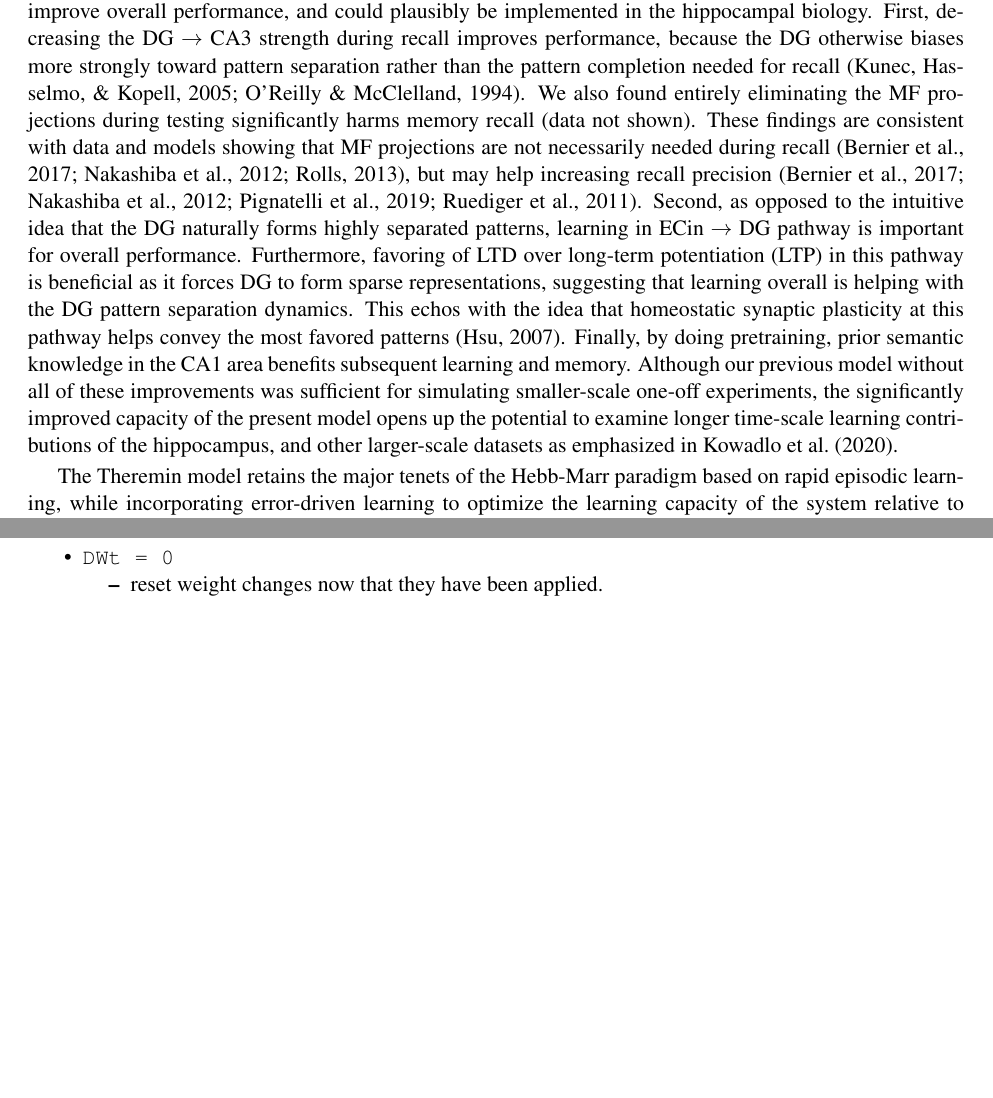
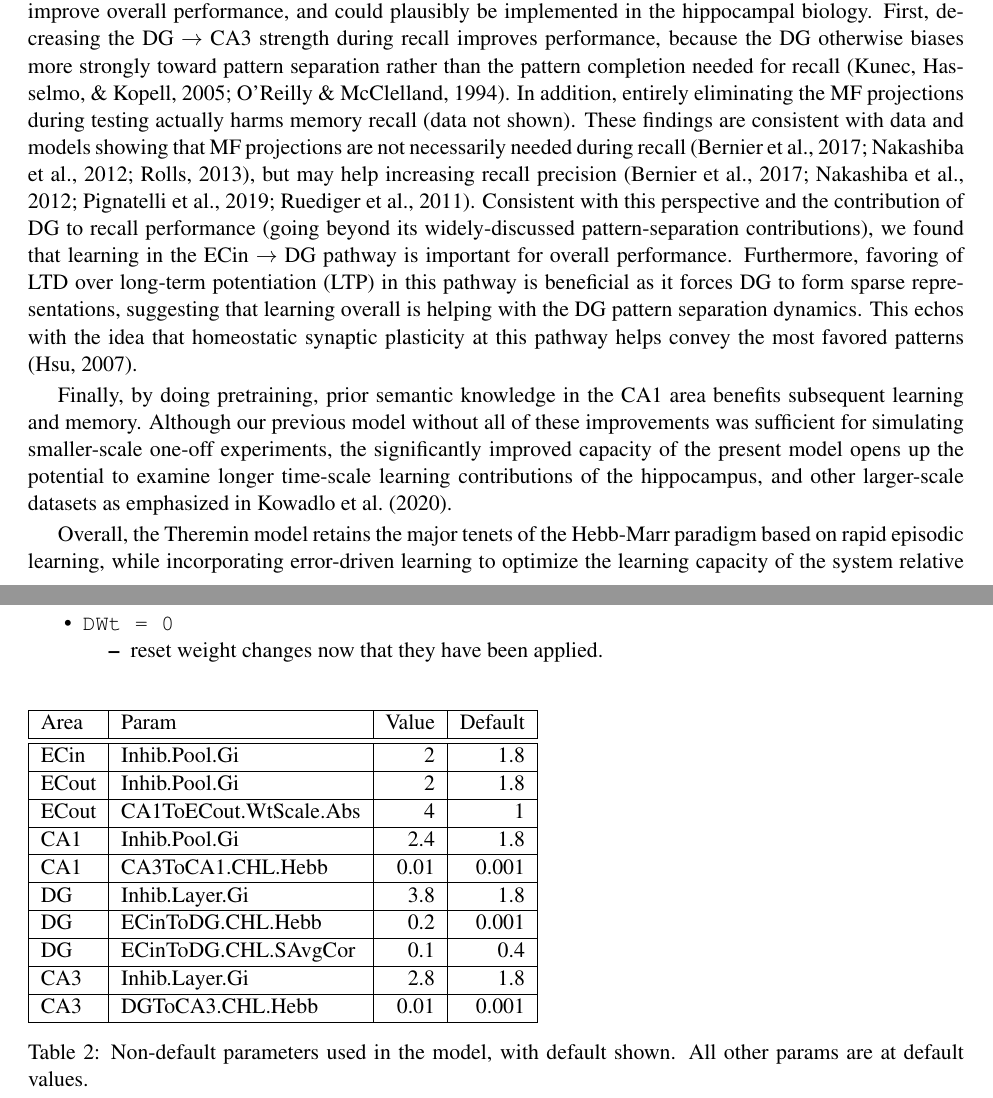
Before and after one commit to ccnlab/hip-edl, a LaTeX document (papers/hip-edl-2021/hip_edl_2021.tex): two parts of pages 16 and 24 of 29, joined at a grey line, cut so that both start at the same text, the shorter picture padded with empty space. Compiled offline with pdfLaTeX.

Commit message:
add non-default param table

```diff
--- a/papers/hip-edl-2021/hip_edl_2021.tex
+++ b/papers/hip-edl-2021/hip_edl_2021.tex
@@ -291,9 +291,11 @@ By incorporating biologically plausible error-driven learning mechanisms at the
 
 Although we have provocatively characterized Hebbian learning as a mistake in order to highlight the error-correction nature of our alternative hypothesis, we nevertheless recognize that extensive research and modeling has productively leveraged the Hebbian principle to understand hippocampal function.  Indeed, we have shown that the error-driven learning achieves much of the same overall learning objective, just through different means that improve learning performance and reduce interference.  As emphasized above, this interference is not a result of using a simplistic form of Hebbian learning without appropriate normalization and bounding --- the key failing of Hebbian learning that error-driven learning corrects is that it is purely local and autonomous and is not sensitive to an overall objective function that can determine when learning has accomplished its objective.  In addition, there are various other lines of research about non-Hebbian learning in the hippocampus that should be acknowledged, and future work can investigate further \citep{RebolaCartaMulle17,Jackson20,PandaRoy17,ChistiakovaBannonBazhenovEtAl14,TsukamotoYasuiYamadaEtAl03}.
 
-Another contribution of the current model is to test several computationally-motivated mechanisms that improve overall performance, and could plausibly be implemented in the hippocampal biology. First, decreasing the DG $\rightarrow$ CA3 strength during recall improves performance, because the DG otherwise biases more strongly toward pattern separation rather than the pattern completion needed for recall \citep{OReillyMcClelland94,KunecHasselmoKopell05}. We also found entirely eliminating the MF projections during testing significantly harms memory recall (data not shown).  These findings are consistent with data and models showing that MF projections are not necessarily needed during recall \citep{NakashibaCushmanPelkeyEtAl12,BernierLacagninaAyoubEtAl17,Rolls13}, but may help increasing recall precision \citep{RuedigerVittoriBednarekEtAl11,NakashibaCushmanPelkeyEtAl12,BernierLacagninaAyoubEtAl17,PignatelliRyanRoyEtAl19}.  Second, as opposed to the intuitive idea that the DG naturally forms highly separated patterns, learning in ECin $\rightarrow$ DG pathway is important for overall performance.  Furthermore, favoring of LTD over long-term potentiation (LTP) in this pathway is beneficial as it forces DG to form sparse representations, suggesting that learning overall is helping with the DG pattern separation dynamics.  This echos with the idea that homeostatic synaptic plasticity at this pathway helps convey the most favored patterns \citep{Hsu07}.  Finally, by doing pretraining, prior semantic knowledge in the CA1 area benefits subsequent learning and memory.  Although our previous model without all of these improvements was sufficient for simulating smaller-scale one-off experiments, the significantly improved capacity of the present model opens up the potential to examine longer time-scale learning contributions of the hippocampus, and other larger-scale datasets as emphasized in \citet{KowadloAhmedRawlinson20}.
+Another contribution of the current model is to test several computationally-motivated mechanisms that improve overall performance, and could plausibly be implemented in the hippocampal biology. First, decreasing the DG $\rightarrow$ CA3 strength during recall improves performance, because the DG otherwise biases more strongly toward pattern separation rather than the pattern completion needed for recall \citep{OReillyMcClelland94,KunecHasselmoKopell05}. In addition, entirely eliminating the MF projections during testing actually harms memory recall (data not shown).  These findings are consistent with data and models showing that MF projections are not necessarily needed during recall \citep{NakashibaCushmanPelkeyEtAl12,BernierLacagninaAyoubEtAl17,Rolls13}, but may help increasing recall precision \citep{RuedigerVittoriBednarekEtAl11,NakashibaCushmanPelkeyEtAl12,BernierLacagninaAyoubEtAl17,PignatelliRyanRoyEtAl19}.  Consistent with this perspective and the contribution of DG to recall performance (going beyond its widely-discussed pattern-separation contributions), we found that learning in the ECin $\rightarrow$ DG pathway is important for overall performance.  Furthermore, favoring of LTD over long-term potentiation (LTP) in this pathway is beneficial as it forces DG to form sparse representations, suggesting that learning overall is helping with the DG pattern separation dynamics.  This echos with the idea that homeostatic synaptic plasticity at this pathway helps convey the most favored patterns \citep{Hsu07}.
 
-The Theremin model retains the major tenets of the Hebb-Marr paradigm based on rapid episodic learning, while incorporating error-driven learning to optimize the learning capacity of the system relative to the predominant use of Hebbian learning in other models.  In the following subsections, we consider other theoretical models of the hippocampus that can usefully be compared with the present model, including a number of widely-cited theories that postulate some form of error-signaling or error-driven learning.  At the heart of many of these models is the idea that the hippocampus can generate predictions in order to then compute a novelty or error signal relative to such predictions, or to learn and predict sequences of future states. After briefly summarizing these models, we discuss what roles the hippocampus and the neocortex play in generating predictions according to the complementary learning systems (CLS) framework in which the current model is based \citep{McClellandMcNaughtonOReilly95,OReillyBhattacharyyaHowardEtAl14,OReillyRanganathRussin21}.
+Finally, by doing pretraining, prior semantic knowledge in the CA1 area benefits subsequent learning and memory.  Although our previous model without all of these improvements was sufficient for simulating smaller-scale one-off experiments, the significantly improved capacity of the present model opens up the potential to examine longer time-scale learning contributions of the hippocampus, and other larger-scale datasets as emphasized in \citet{KowadloAhmedRawlinson20}.
+
+Overall, the Theremin model retains the major tenets of the Hebb-Marr paradigm based on rapid episodic learning, while incorporating error-driven learning to optimize the learning capacity of the system relative to the predominant use of Hebbian learning in other models.  In the following subsections, we consider other theoretical models of the hippocampus that can usefully be compared with the present model, including a number of widely-cited theories that postulate some form of error-signaling or error-driven learning.  At the heart of many of these models is the idea that the hippocampus can generate predictions in order to then compute a novelty or error signal relative to such predictions, or to learn and predict sequences of future states. After briefly summarizing these models, we discuss what roles the hippocampus and the neocortex play in generating predictions according to the complementary learning systems (CLS) framework in which the current model is based \citep{McClellandMcNaughtonOReilly95,OReillyBhattacharyyaHowardEtAl14,OReillyRanganathRussin21}.
 
 \subsection{Prediction-based Models of the Hippocampus}
 
@@ -677,3 +679,30 @@ The following shows the main equations used to simulate neural activity and lear
     \end{itemize}
 \end{itemize}
 
+\begin{table}[hbt!]
+\begin{tabular}{|l|l|r|r|}
+\hline
+Area & Param & Value & Default \\
+\hline \hline
+ECin & Inhib.Pool.Gi & 2 & 1.8 \\
+\hline
+ECout & Inhib.Pool.Gi & 2 & 1.8 \\
+\hline
+ECout & CA1ToECout.WtScale.Abs & 4 & 1 \\
+\hline
+CA1 & Inhib.Pool.Gi & 2.4  & 1.8  \\
+\hline
+CA1 & CA3ToCA1.CHL.Hebb & 0.01 & 0.001 \\
+\hline
+DG & Inhib.Layer.Gi & 3.8 & 1.8 \\
+\hline
+DG & ECinToDG.CHL.Hebb & 0.2 & 0.001 \\
+\hline
+DG & ECinToDG.CHL.SAvgCor & 0.1 & 0.4 \\
+\hline
+CA3 & Inhib.Layer.Gi & 2.8 & 1.8 \\
+\hline
+CA3 & DGToCA3.CHL.Hebb & 0.01 & 0.001 \\
+\hline
+\end{tabular}
+\caption{Non-default parameters used in the model, with default shown.  All other params are at default values.}
```
Also changed, not shown: papers/hip-edl-2021/hip_edl_2021.pdf, papers/hip-edl-2021/hip_edl_2021.tex (5 more changed lines).
